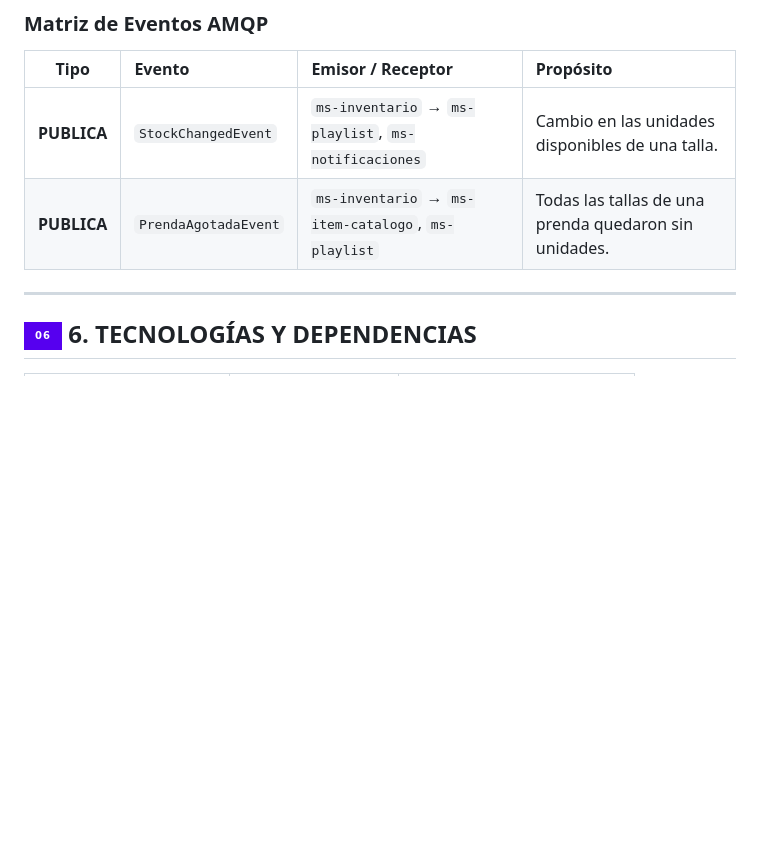
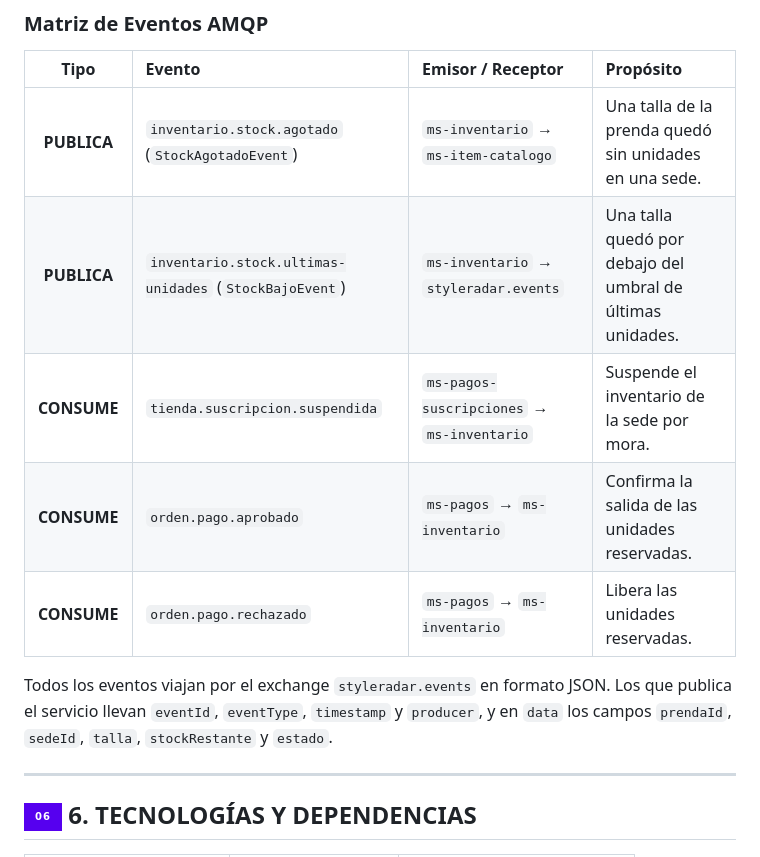
Before and after one commit to StyleRadar1/RST-Inventory-Service, a Markdown page: README.md, the part around one of its changes. GitHub-like rendering; badges without logos; blank space fills up the shorter version.

```diff
--- a/README.md
+++ b/README.md
@@ -321,8 +366,13 @@ La comunicación asíncrona entre microservicios se realiza a través de **Rabbi
 
 | Tipo | Evento | Emisor / Receptor | Propósito |
 | :---: | :--- | :--- | :--- |
-| **PUBLICA** | `StockChangedEvent` | `ms-inventario` &rarr; `ms-playlist`, `ms-notificaciones` | Cambio en las unidades disponibles de una talla. |
-| **PUBLICA** | `PrendaAgotadaEvent` | `ms-inventario` &rarr; `ms-item-catalogo`, `ms-playlist` | Todas las tallas de una prenda quedaron sin unidades. |
+| **PUBLICA** | `inventario.stock.agotado` (`StockAgotadoEvent`) | `ms-inventario` &rarr; `ms-item-catalogo` | Una talla de la prenda quedó sin unidades en una sede. |
+| **PUBLICA** | `inventario.stock.ultimas-unidades` (`StockBajoEvent`) | `ms-inventario` &rarr; `styleradar.events` | Una talla quedó por debajo del umbral de últimas unidades. |
+| **CONSUME** | `tienda.suscripcion.suspendida` | `ms-pagos-suscripciones` &rarr; `ms-inventario` | Suspende el inventario de la sede por mora. |
+| **CONSUME** | `orden.pago.aprobado` | `ms-pagos` &rarr; `ms-inventario` | Confirma la salida de las unidades reservadas. |
+| **CONSUME** | `orden.pago.rechazado` | `ms-pagos` &rarr; `ms-inventario` | Libera las unidades reservadas. |
+
+Todos los eventos viajan por el exchange `styleradar.events` en formato JSON. Los que publica el servicio llevan `eventId`, `eventType`, `timestamp` y `producer`, y en `data` los campos `prendaId`, `sedeId`, `talla`, `stockRestante` y `estado`.
 
 ---
 
```
Also changed, not shown: other parts of README.md (+50 -4 lines), docs/evidencias/diagrama-secuencia-registrar-stock.png (added), docs/evidencias/diagrama-secuencia-reservar-stock.png (added), 2 other files.
